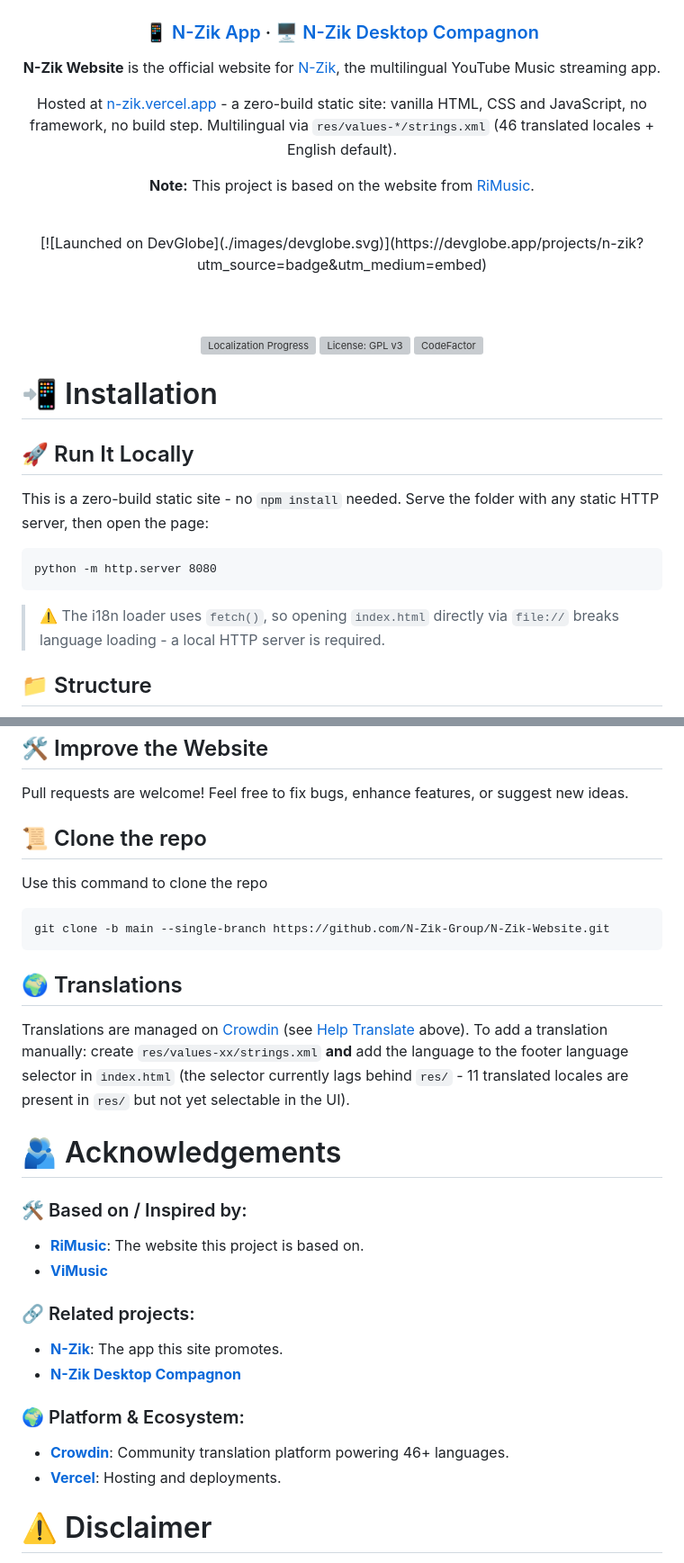
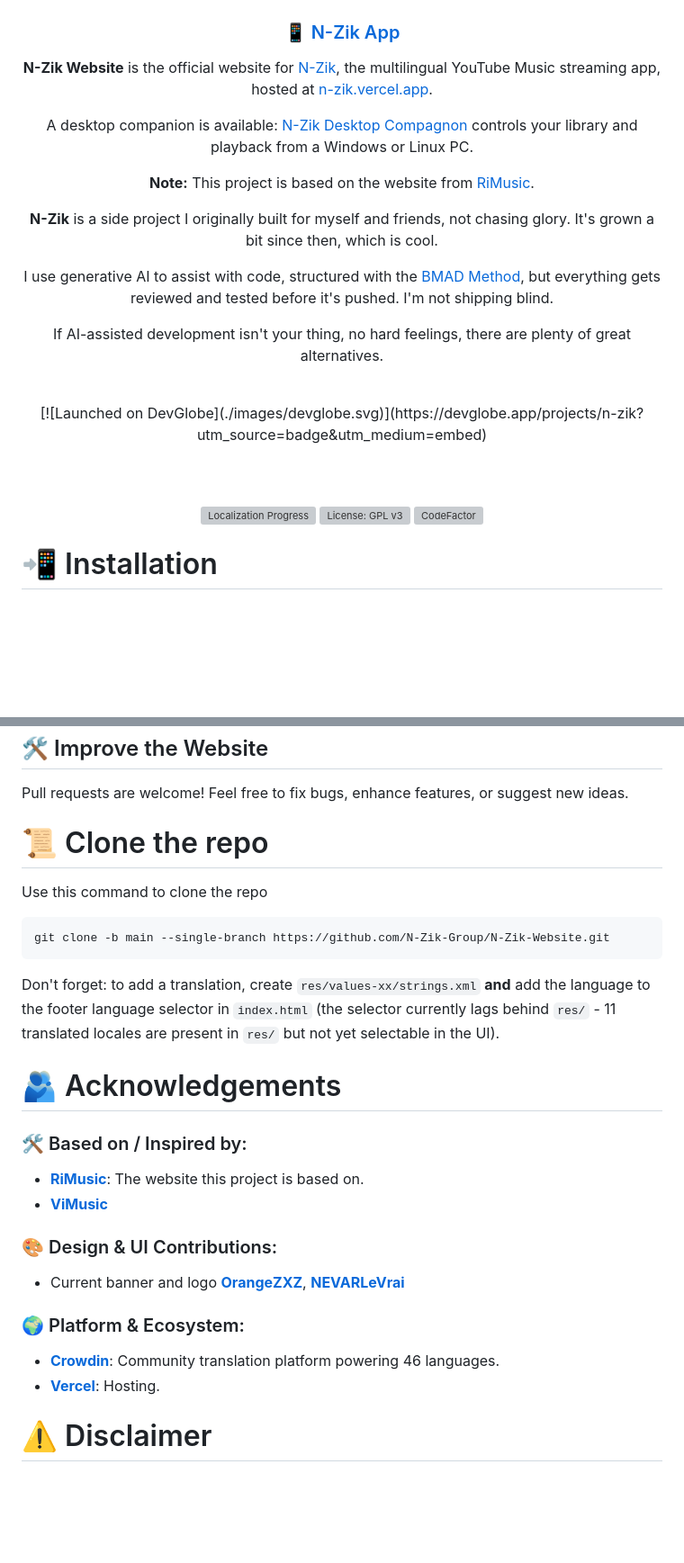
Before and after one commit to N-Zik-Group/N-Zik-Website, a Markdown page: README.md, 2 parts joined by grey strips. Shown at 90% size. Drawn GitHub-style; blank space fills up the shorter version; grey boxes are pictures that could not be loaded.

````diff
--- a/README.md
+++ b/README.md
@@ -1,23 +1,36 @@
 <div align="center">
   <img alt="project's banner" src="./images/ic_banner2.png" width="1080" />
 
-  <h3>📱 <a href="https://github.com/N-Zik-Group/N-Zik">N-Zik App</a> · 🖥️ <a href="https://github.com/N-Zik-Group/N-Zik-Desktop-Compagnon">N-Zik Desktop Compagnon</a></h3>
+  <h3>📱 <a href="https://github.com/N-Zik-Group/N-Zik">N-Zik App</a></h3>
   <p>
     <b>N-Zik Website</b> is the official website for <a href="https://github.com/N-Zik-Group/N-Zik">N-Zik</a>,
-    the multilingual YouTube Music streaming app.
+    the multilingual YouTube Music streaming app, hosted at
+    <a href="https://n-zik.vercel.app/">n-zik.vercel.app</a>.
   </p>
   <p>
-    Hosted at <a href="https://n-zik.vercel.app/">n-zik.vercel.app</a> - a zero-build static site:
-    vanilla HTML, CSS and JavaScript, no framework, no build step.
-    Multilingual via <code>res/values-*/strings.xml</code> (46 translated locales + English default).
+    A desktop companion is available: <a href="https://github.com/N-Zik-Group/N-Zik-Desktop-Compagnon">N-Zik Desktop Compagnon</a>
+    controls your library and playback from a Windows or Linux PC.
   </p>
   <p>
     <strong>Note:</strong> This project is based on the website from
     <a href="https://github.com/fast4x/RiMusic">RiMusic</a>.
   </p>
+  <p>
+    <strong>N-Zik</strong> is a side project I originally built for myself and friends, not chasing glory.
+    It's grown a bit since then, which is cool.
+  </p>
+  <p>
+    I use generative AI to assist with code, structured with the
+    <a href="https://github.com/bmad-code-org/BMAD-METHOD">BMAD Method</a>,
+    but everything gets reviewed and tested before it's pushed. I'm not shipping blind.
+  </p>
+  <p>
+    If AI-assisted development isn't your thing, no hard feelings,
+    there are plenty of great alternatives.
+  </p>
 </div>
 
-<br>
+  <br>
 
 <div align="center">
   [![Launched on DevGlobe](./images/devglobe.svg)](https://devglobe.app/projects/n-zik?utm_source=badge&utm_medium=embed)
@@ -31,17 +44,3 @@
 
 # 📲 Installation
 
-## 🚀 Run It Locally
-
-This is a zero-build static site - no `npm install` needed. Serve the folder with any
-static HTTP server, then open the page:
-
-```
-python -m http.server 8080
-```
-
-> ⚠️ The i18n loader uses `fetch()`, so opening `index.html` directly via `file://`
-> breaks language loading - a local HTTP server is required.
-
-## 📁 Structure
-
@@ -165,7 +158,7 @@ Join us on Crowdin!
 Pull requests are welcome!
 Feel free to fix bugs, enhance features, or suggest new ideas.
 
-## 📜 Clone the repo
+# 📜 Clone the repo
 
 Use this command to clone the repo
 
@@ -173,12 +166,8 @@ Use this command to clone the repo
 git clone -b main --single-branch https://github.com/N-Zik-Group/N-Zik-Website.git
 ```
 
-## 🌍 Translations
-
-Translations are managed on [Crowdin](https://crowdin.com/project/N-Zik) (see
-[Help Translate](#-help-translate) above).
-To add a translation manually: create `res/values-xx/strings.xml` **and** add the language to
-the footer language selector in `index.html` (the selector currently lags behind `res/` -
+Don't forget: to add a translation, create `res/values-xx/strings.xml` **and** add the language to the
+footer language selector in `index.html` (the selector currently lags behind `res/` -
 11 translated locales are present in `res/` but not yet selectable in the UI).
 
 # 🫂 Acknowledgements
@@ -188,15 +177,14 @@ the footer language selector in `index.html` (the selector currently lags behind
 - [**RiMusic**](https://github.com/fast4x/RiMusic): The website this project is based on.
 - [**ViMusic**](https://github.com/vfsfitvnm/ViMusic)
 
-### 🔗 Related projects:
+### 🎨 Design & UI Contributions:
 
-- [**N-Zik**](https://github.com/N-Zik-Group/N-Zik): The app this site promotes.
-- [**N-Zik Desktop Compagnon**](https://github.com/N-Zik-Group/N-Zik-Desktop-Compagnon)
+- Current banner and logo [**OrangeZXZ**](https://github.com/OrangeZXZ), [**NEVARLeVrai**](https://github.com/NEVARLeVrai)
 
 ### 🌍 Platform & Ecosystem:
 
-- [**Crowdin**](https://crowdin.com/): Community translation platform powering 46+ languages.
-- [**Vercel**](https://vercel.com/): Hosting and deployments.
+- [**Crowdin**](https://crowdin.com/): Community translation platform powering 46 languages.
+- [**Vercel**](https://vercel.com/): Hosting.
 
 # ⚠️ Disclaimer
 
````
Also changed, not shown: other parts of README.md (+23 -29 lines).
